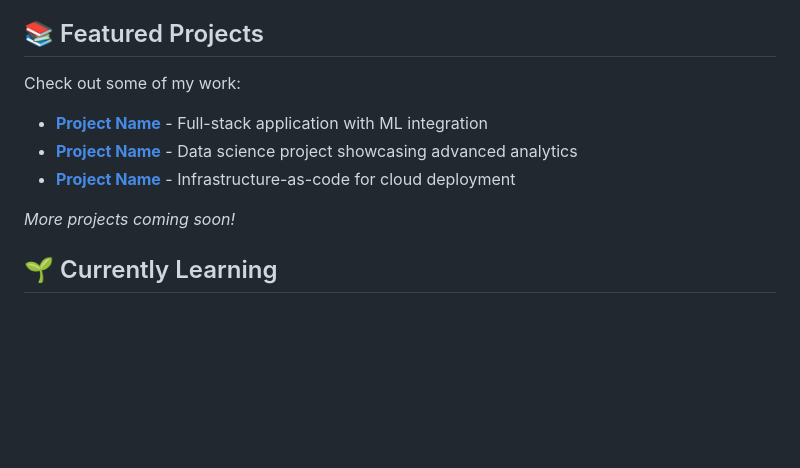
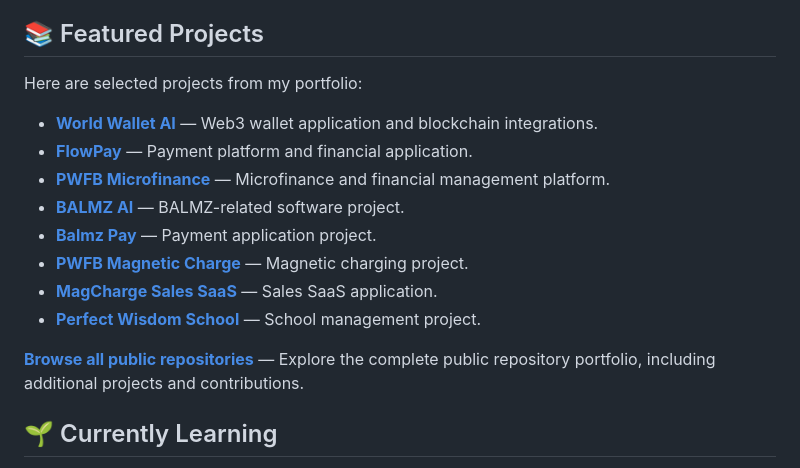
Before and after one commit to Balmasexy/Balmasexy, a Markdown page: README.md, the part around the change. Rendered like a GitHub page; blank space fills up the shorter version.

Commit message:
Update profile README with portfolio project links

```diff
--- a/README.md
+++ b/README.md
@@ -51,12 +51,18 @@ I'm a versatile engineer with expertise across the full software development lif
 
 ## 📚 Featured Projects
 
-Check out some of my work:
-- **[Project Name](#)** - Full-stack application with ML integration
-- **[Project Name](#)** - Data science project showcasing advanced analytics
-- **[Project Name](#)** - Infrastructure-as-code for cloud deployment
+Here are selected projects from my portfolio:
 
-*More projects coming soon!*
+- **[World Wallet AI](https://github.com/PWFB/world-wallet-ai)** — Web3 wallet application and blockchain integrations.
+- **[FlowPay](https://github.com/Balmasexy/flowpay)** — Payment platform and financial application.
+- **[PWFB Microfinance](https://github.com/PWFB/pwfb-microfinance)** — Microfinance and financial management platform.
+- **[BALMZ AI](https://github.com/Balmasexy/balmz-ai)** — BALMZ-related software project.
+- **[Balmz Pay](https://github.com/Balmasexy/Balmz-Pay)** — Payment application project.
+- **[PWFB Magnetic Charge](https://github.com/Balmasexy/PWFB-Magnetic-Charge)** — Magnetic charging project.
+- **[MagCharge Sales SaaS](https://github.com/Balmasexy/magcharge-sales-saas)** — Sales SaaS application.
+- **[Perfect Wisdom School](https://github.com/Balmasexy/perfectwisdom-school)** — School management project.
+
+**[Browse all public repositories](https://github.com/Balmasexy?tab=repositories)** — Explore the complete public repository portfolio, including additional projects and contributions.
 
 ## 🌱 Currently Learning
 
```
